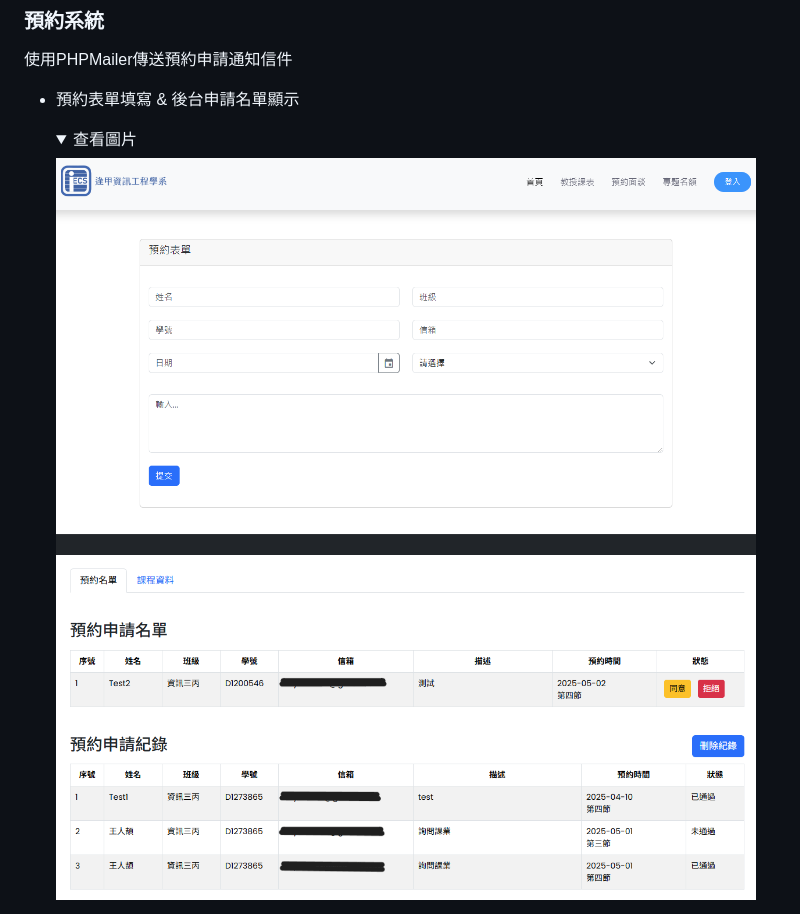
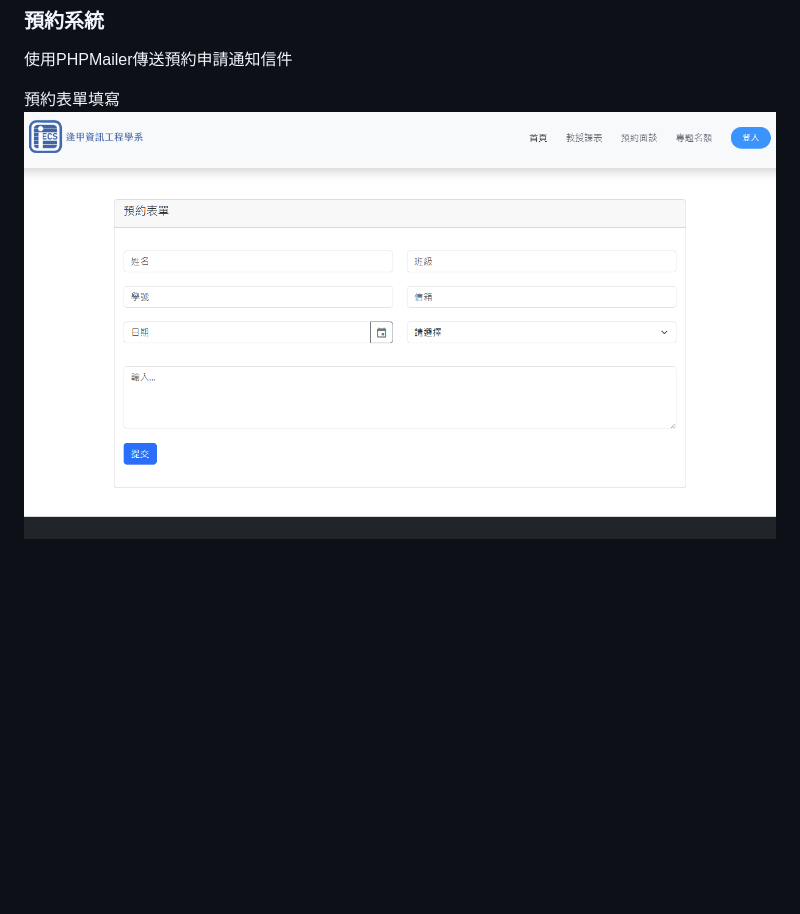
Before and after one commit to JW5123/Professor_personal_website, a Markdown page: README.md, the part around the change printed below. Drawn GitHub-style; pictures changed too: assets/record.png; folded sections open; blank space fills up the shorter version.

```diff
--- a/README.md
+++ b/README.md
@@ -21,10 +23,6 @@
 ### 預約系統
 使用PHPMailer傳送預約申請通知信件
 
-- 預約表單填寫 & 後台申請名單顯示
-    <details>
-        <summary>查看圖片</summary>
-        <img src="assets/appointment.png" alt="預約表單" width="700"height="400">
-        <img src="assets/record.png" alt="預約紀錄" width="700" height="400">
-    </details>
+預約表單填寫
+![預約表單](assets/appointment.png)
 
```
Also changed, not shown: other parts of README.md (+12 -9 lines), assets/mail1.jpg.
